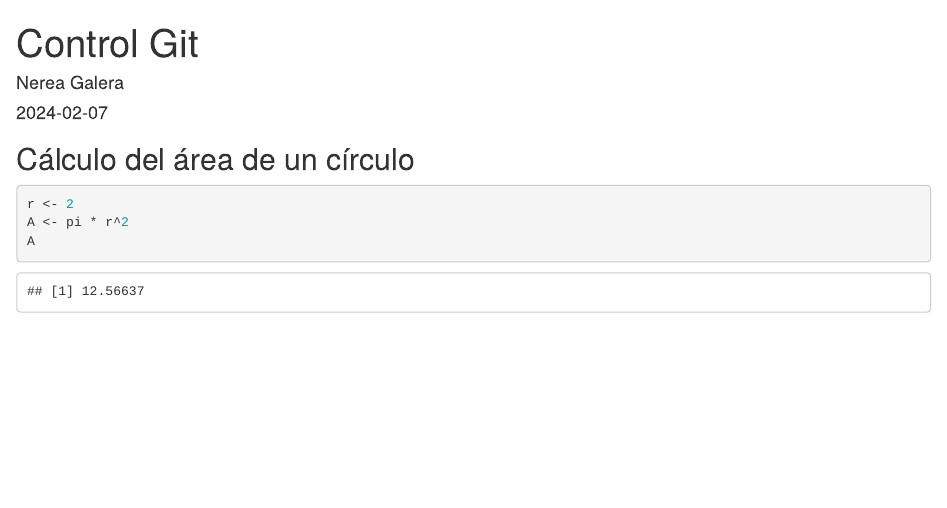
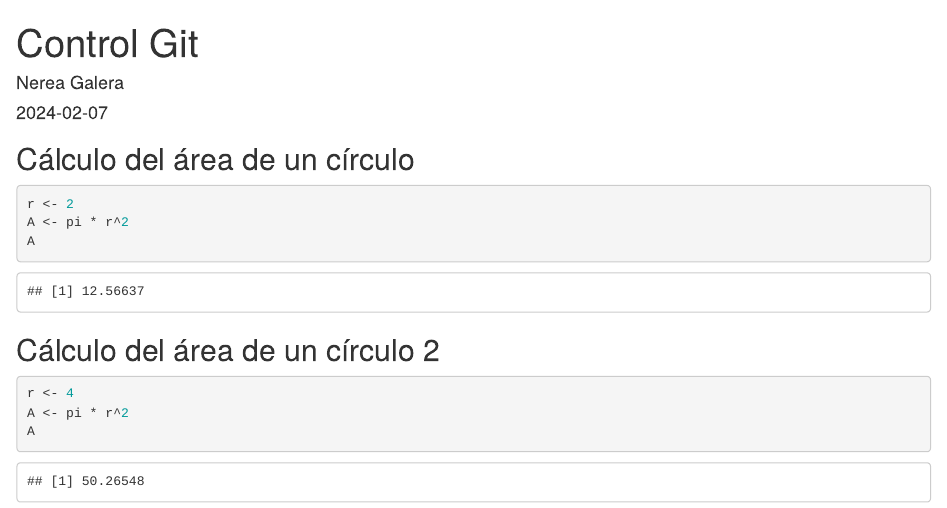
Before and after one commit to negana1/Programa1_TD, an R Markdown document (Git_ejemplo.Rmd): the page in a window 1100 px wide, from its top. Rendered offline with R 4.5, knitr and Pandoc, with nearby package versions.

Commit message:
Update Git_ejemplo.Rmd
Área del círculo 2

````diff
--- a/Git_ejemplo.Rmd
+++ b/Git_ejemplo.Rmd
@@ -15,3 +15,10 @@ r <- 2
 A <- pi * r^2
 A
 ```
+
+## Cálculo del área de un círculo 2
+```{r}
+r <- 4
+A <- pi * r^2
+A
+```
````
